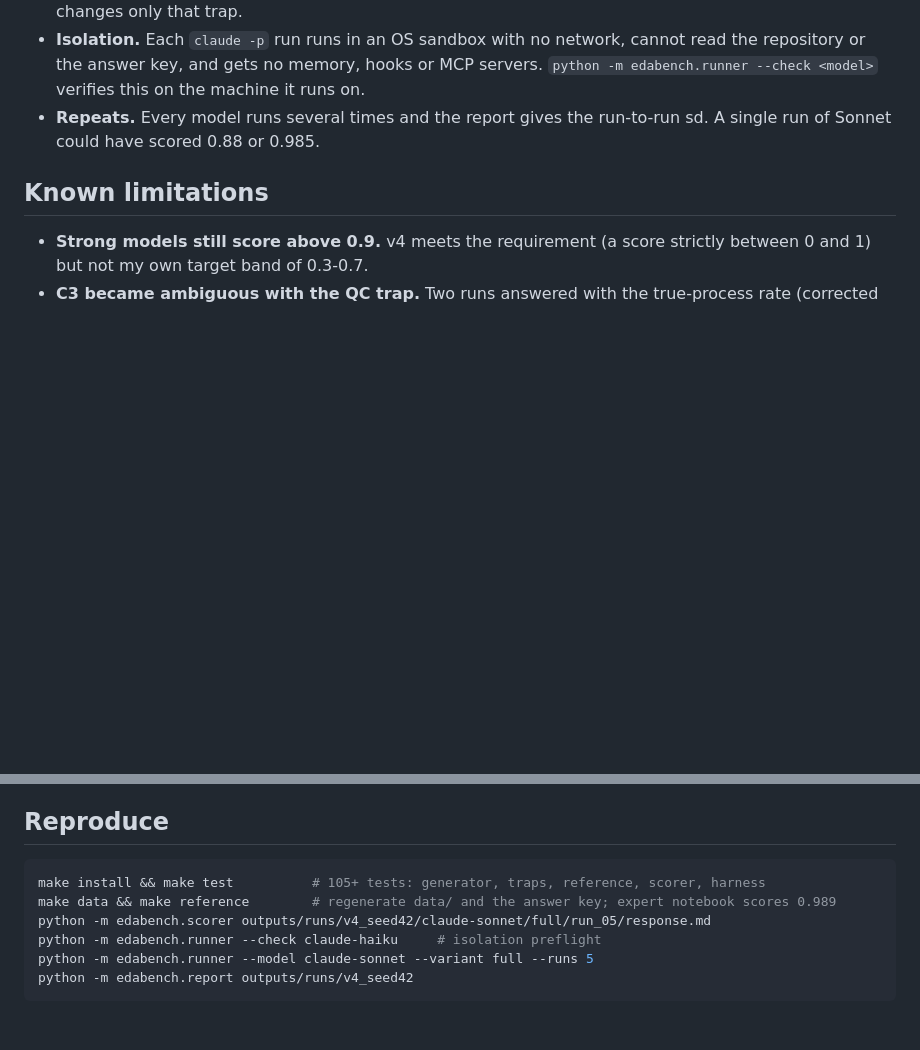
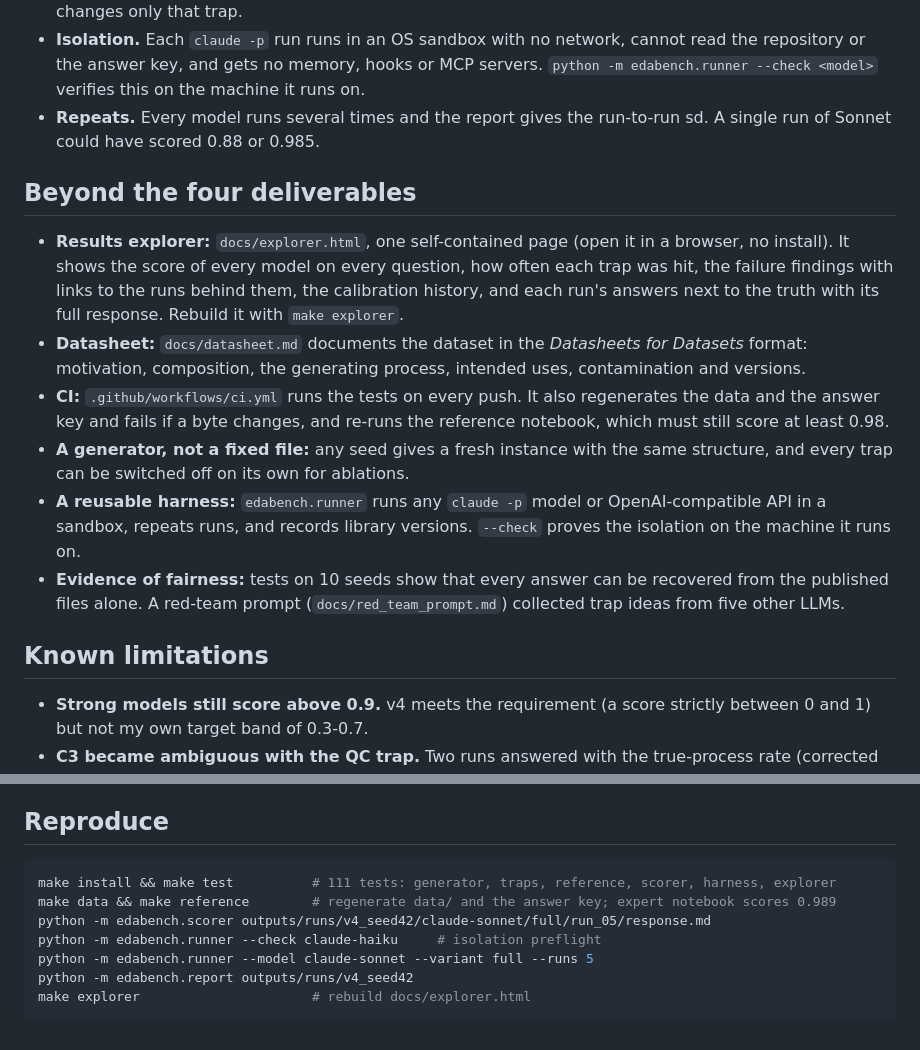
Before and after one commit to Embedded-Embodied-Intelligence/recruitment_task, a Markdown page: SUBMISSION.md, 2 parts joined by grey strips. Rendered like a GitHub page; blank space fills up the shorter version.

Commit message:
List the extra deliverables in SUBMISSION.md
A new section points to the results explorer, the datasheet and CI,
and summarizes the generator, harness and fairness evidence. The
reproduce block gains `make explorer` and the current test count.

Co-Authored-By: Claude Opus 5.5 (1M context) <noreply@anthropic.com>
Claude-Session: https://claude.ai/code/session_01786HmKmdP9gUur1HpaPyUC

````diff
--- a/SUBMISSION.md
+++ b/SUBMISSION.md
@@ -61,6 +61,15 @@ v3 → v4 was driven by the v3 transcripts. Models never checked date formats, h
 - **Isolation.** Each `claude -p` run runs in an OS sandbox with no network, cannot read the repository or the answer key, and gets no memory, hooks or MCP servers. `python -m edabench.runner --check <model>` verifies this on the machine it runs on.
 - **Repeats.** Every model runs several times and the report gives the run-to-run sd. A single run of Sonnet could have scored 0.88 or 0.985.
 
+## Beyond the four deliverables
+
+- **Results explorer:** `docs/explorer.html`, one self-contained page (open it in a browser, no install). It shows the score of every model on every question, how often each trap was hit, the failure findings with links to the runs behind them, the calibration history, and each run's answers next to the truth with its full response. Rebuild it with `make explorer`.
+- **Datasheet:** `docs/datasheet.md` documents the dataset in the *Datasheets for Datasets* format: motivation, composition, the generating process, intended uses, contamination and versions.
+- **CI:** `.github/workflows/ci.yml` runs the tests on every push. It also regenerates the data and the answer key and fails if a byte changes, and re-runs the reference notebook, which must still score at least 0.98.
+- **A generator, not a fixed file:** any seed gives a fresh instance with the same structure, and every trap can be switched off on its own for ablations.
+- **A reusable harness:** `edabench.runner` runs any `claude -p` model or OpenAI-compatible API in a sandbox, repeats runs, and records library versions. `--check` proves the isolation on the machine it runs on.
+- **Evidence of fairness:** tests on 10 seeds show that every answer can be recovered from the published files alone. A red-team prompt (`docs/red_team_prompt.md`) collected trap ideas from five other LLMs.
+
 ## Known limitations
 
 - **Strong models still score above 0.9.** v4 meets the requirement (a score strictly between 0 and 1) but not my own target band of 0.3-0.7.
@@ -79,10 +88,11 @@ v3 → v4 was driven by the v3 transcripts. Models never checked date formats, h
 ## Reproduce
 
 ```bash
-make install && make test          # 105+ tests: generator, traps, reference, scorer, harness
+make install && make test          # 111 tests: generator, traps, reference, scorer, harness, explorer
 make data && make reference        # regenerate data/ and the answer key; expert notebook scores 0.989
 python -m edabench.scorer outputs/runs/v4_seed42/claude-sonnet/full/run_05/response.md
 python -m edabench.runner --check claude-haiku     # isolation preflight
 python -m edabench.runner --model claude-sonnet --variant full --runs 5
 python -m edabench.report outputs/runs/v4_seed42
+make explorer                      # rebuild docs/explorer.html
 ```
````
